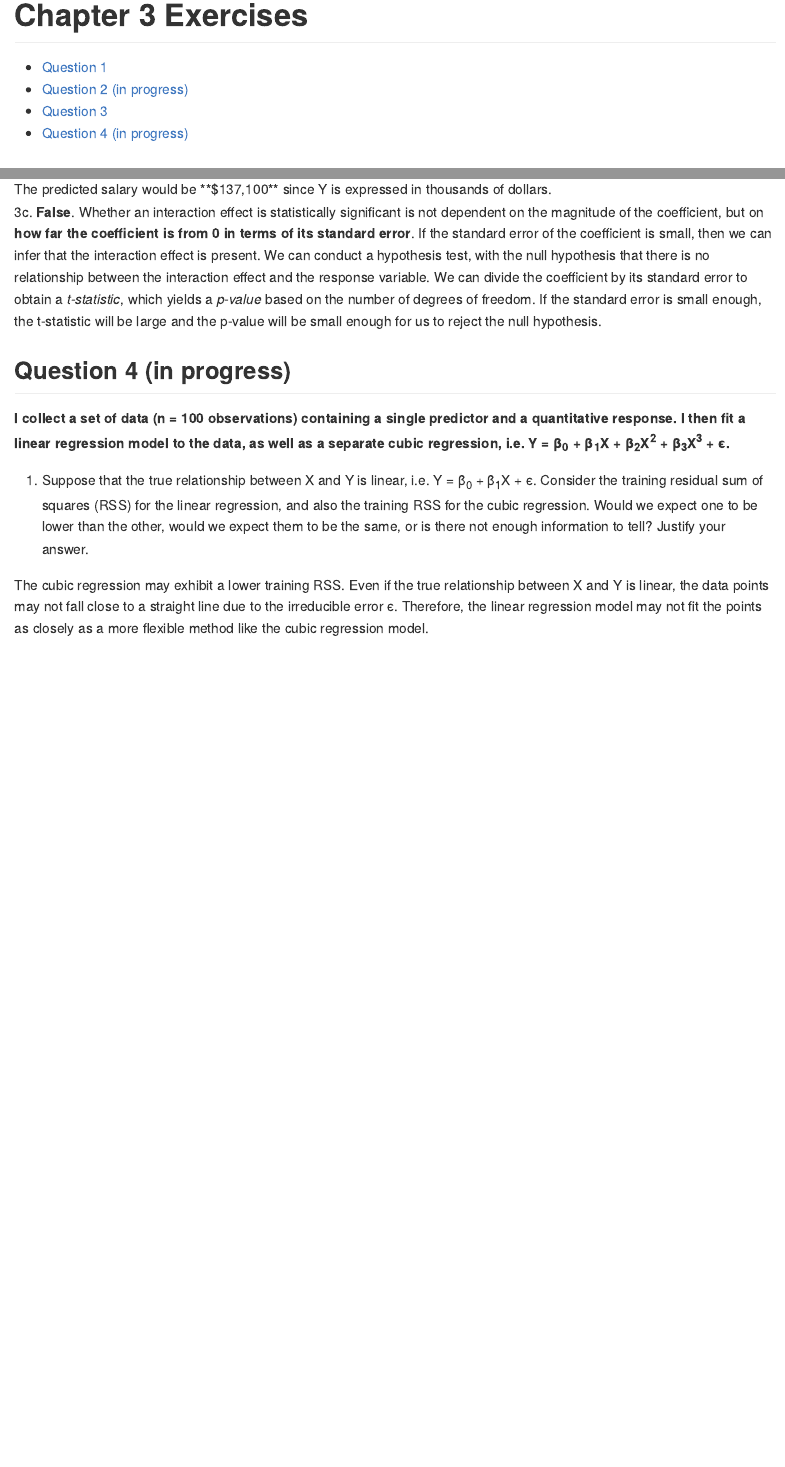
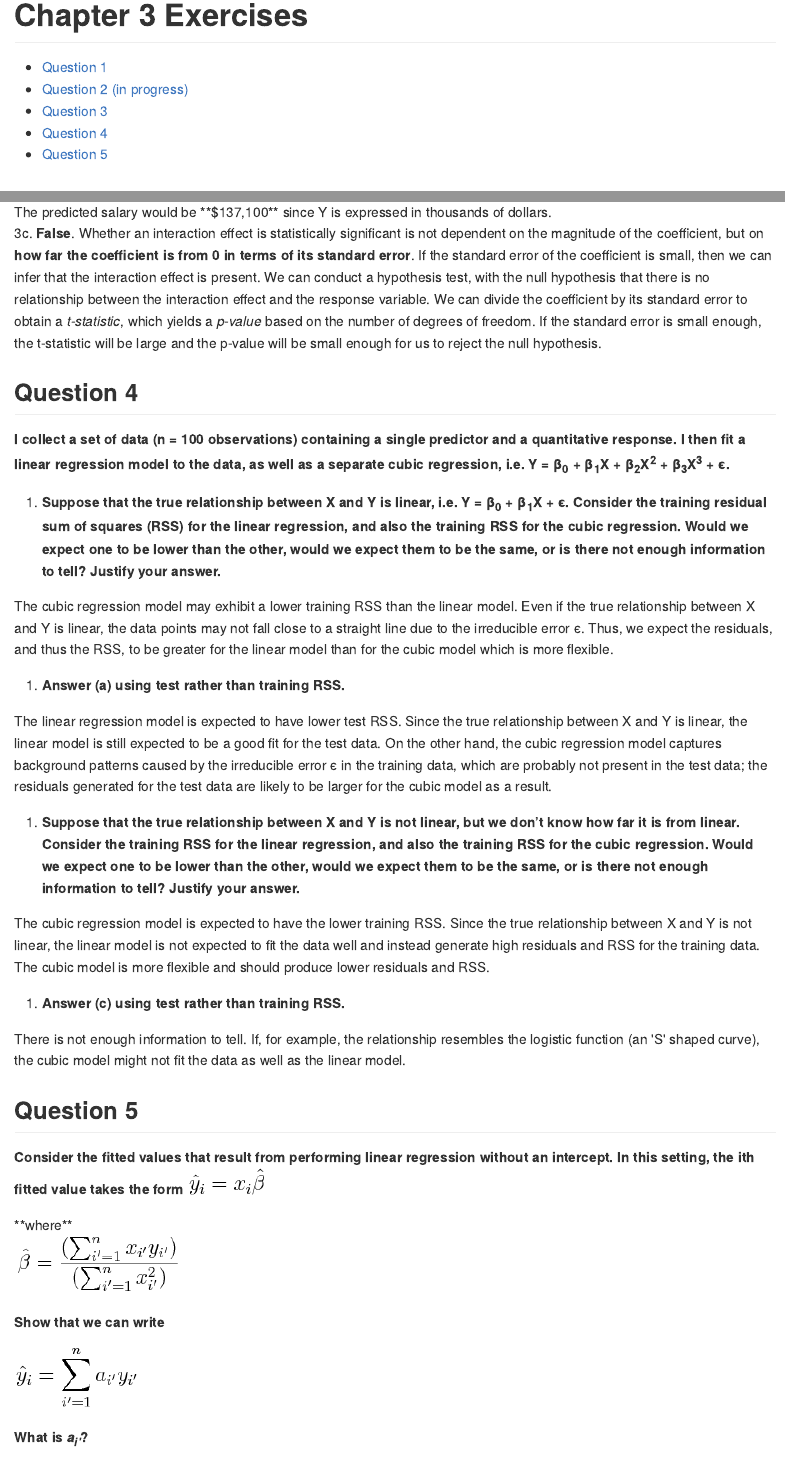
Before and after one commit to yc-ng/islr_workings, an R Markdown document (chapter3/chapter3_concept.Rmd): the page in a window 1100 px wide, from its top, and a second part further down, joined at a grey line. The pictures show the output file chapter3/chapter3_concept.md that the author committed with the source, drawn offline in the style of GitHub.

Commit message:
Update chapter 3 conceptual exercises, moved equations into new folder, added new equations

```diff
--- a/chapter3/chapter3_concept.Rmd
+++ b/chapter3/chapter3_concept.Rmd
@@ -74,11 +74,39 @@ The predicted salary would  be **$137,100** since Y is expressed in thousands of
 **False**. Whether an interaction effect is statistically significant is not dependent on the magnitude of the coefficient, but on **how far the coefficient is from 0 in terms of its standard error**. If the standard error of the coefficient is small, then we can infer that the interaction effect is present.
 We can conduct a hypothesis test, with the null hypothesis that there is no relationship between the interaction effect and the response variable. We can divide the coefficient by its standard error to obtain a *t-statistic*, which yields a *p-value* based on the number of degrees of freedom. If the standard error is small enough, the t-statistic will be large and the p-value will be small enough for us to reject the null hypothesis.
 
-## Question 4 (in progress)
+## Question 4
 **I collect a set of data (n = 100 observations) containing a single predictor and a quantitative response. I then fit a linear regression model to the data, as well as a separate cubic regression, i.e. Y = β~0~ + β~1~X + β~2~X^2^ + β~3~X^3^ + &#1013;.**
 
 <!-- $$ Y = \beta_0 + \beta_1X + \beta_2X^{2} + \beta_3X^{3} + \epsilon $$ -->
 
-a) Suppose that the true relationship between X and Y is linear, i.e. Y = β~0~ + β~1~X + &#1013;. Consider the training residual sum of squares (RSS) for the linear regression, and also the training RSS for the cubic regression. Would we expect one to be lower than the other, would we expect them to be the same, or is there not enough information to tell? Justify your answer.
+a) **Suppose that the true relationship between X and Y is linear, i.e. Y = β~0~ + β~1~X + &#1013;. Consider the training residual sum of squares (RSS) for the linear regression, and also the training RSS for the cubic regression. Would we expect one to be lower than the other, would we expect them to be the same, or is there not enough information to tell? Justify your answer.**
 
-The cubic regression may exhibit a lower training RSS. Even if the true relationship between X and Y is linear, the data points may not fall close to a straight line due to the irreducible error &#1013;. Therefore, the linear regression model may not fit the points as closely as a more flexible method like the cubic regression model.
+The cubic regression model may exhibit a lower training RSS than the linear model. Even if the true relationship between X and Y is linear, the data points may not fall close to a straight line due to the irreducible error &#1013;. Thus, we expect the residuals, and thus the RSS, to be greater for the linear model than for the cubic model which is more flexible.
+
+b) **Answer (a) using test rather than training RSS.**
+
+The linear regression model is expected to have lower test RSS. Since the true relationship between X and Y is linear, the linear model is still expected to be a good fit for the test data. On the other hand, the cubic regression model captures background patterns caused by the irreducible error &#1013; in the training data, which are probably not present in the test data; the residuals generated for the test data are likely to be larger for the cubic model as a result.
+
+c) **Suppose that the true relationship between X and Y is not linear, but we don’t know how far it is from linear. Consider the training RSS for the linear regression, and also the training RSS for the cubic regression. Would we expect one to be lower than the other, would we expect them to be the same, or is there not enough information to tell? Justify your answer.**
+
+The cubic regression model is expected to have the lower training RSS. Since the true relationship between X and Y is not linear, the linear model is not expected to fit the data well and instead generate high residuals and RSS for the training data. The cubic model is more flexible and should produce lower residuals and RSS.
+
+d) **Answer (c) using test rather than training RSS.**
+
+There is not enough information to tell. If, for example, the relationship resembles the logistic function (an 'S' shaped curve), the cubic model might not fit the data as well as the linear model.
+
+## Question 5
+
+**Consider the fitted values that result from performing linear regression without an intercept. In this setting, the ith fitted value takes the form**
+![](equations/ch3_ex_5_qn1.png)
+<!-- $$ \hat{y}_i = x_i \hat{\beta} $$ -->
+**where**
+![](equations/ch3_ex_5_qn2.png)
+<!-- $$ \hat{\beta} = \frac{(\sum_{i'=1}^{n}x_{i'} y_{i'})}{(\sum_{i'=1}^{n}x_{i'}^2)} $$ -->
+
+**Show that we can write**
+
+![](equations/ch3_ex_5_qn3.png)
+<!-- $$ \hat{y}_i = \sum_{i'=1}^{n} a_{i'}y_{i'} $$ -->
+
+**What is *a~i'~*?**
```
Also changed, not shown: chapter3/chapter3_concept.md, chapter3/equations/ch3_ex_3a_eqn.png (renamed from chapter3/ch3_ex_3a_eqn.png), chapter3/equations/ch3_ex_3b_eqn.png (renamed from chapter3/ch3_ex_3b_eqn.png), chapter3/equations/ch3_ex_5_answer1.png (added), chapter3/equations/ch3_ex_5_answer2.png (added), chapter3/equations/ch3_ex_5_answer3.png (added), chapter3/equations/ch3_ex_5_qn1.png (added), chapter3/equations/ch3_ex_5_qn2.png (added), chapter3/equations/ch3_ex_5_qn3.png (added), chapter3/chapter3_concept.Rmd (18 more changed lines).
